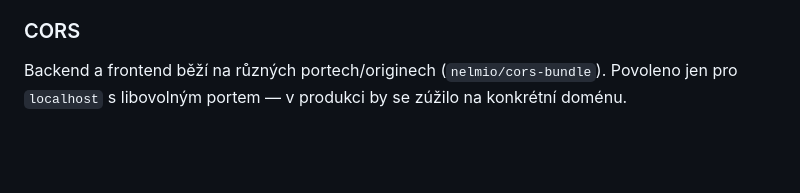
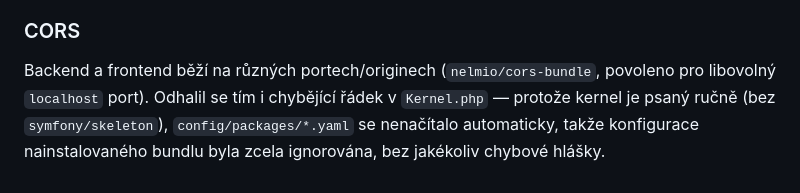
Before and after one commit to Ameereeddeen11/Map-Parcel, a Markdown page: README.md, the part around the change. Rendered like a GitHub page; blank space fills up the shorter version.

Commit message:
dokumentace cors

```diff
--- a/README.md
+++ b/README.md
@@ -109,6 +109,8 @@ zapomenutým souborem třídy na špatném místě (PSR-4 nesoulad mezi
 cestou a namespace). Bez tohoto nástroje bych to jen hádal.
 
 ### CORS
-Backend a frontend běží na různých portech/originech (`nelmio/cors-bundle`).
-Povoleno jen pro `localhost` s libovolným portem — v produkci by se zúžilo
-na konkrétní doménu.
+Backend a frontend běží na různých portech/originech (`nelmio/cors-bundle`,
+povoleno pro libovolný `localhost` port). Odhalil se tím i chybějící řádek
+v `Kernel.php` — protože kernel je psaný ručně (bez `symfony/skeleton`),
+`config/packages/*.yaml` se nenačítalo automaticky, takže konfigurace
+nainstalovaného bundlu byla zcela ignorována, bez jakékoliv chybové hlášky.
```
